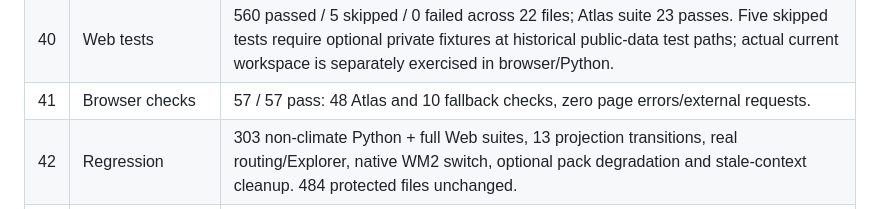
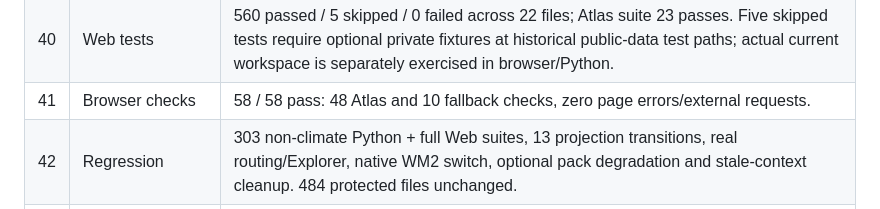
Before and after one commit to Zaxaerith/ff7-GaiaGIS, a Markdown page: docs/v2.2/validation.md, the part around the change. Rendered like a GitHub page.

Commit message:
Fix v2.2 browser validation count

```diff
--- a/docs/v2.2/validation.md
+++ b/docs/v2.2/validation.md
@@ -46,7 +46,7 @@ Acceptance date: 2026-10-06 (Asia/Hong_Kong). Baseline: main / `5924fa6f29501085
 | 38 | Mobile QA | 390px and 320px: card, source links, keyboard search and no horizontal overflow; screenshots visually inspected. |
 | 39 | Python tests | 303 passed, 0 skipped/failures/errors; actual source enabled. Atlas targeted 17 pass. Climate tests executed: 0. |
 | 40 | Web tests | 560 passed / 5 skipped / 0 failed across 22 files; Atlas suite 23 passes. Five skipped tests require optional private fixtures at historical public-data test paths; actual current workspace is separately exercised in browser/Python. |
-| 41 | Browser checks | 57 / 57 pass: 48 Atlas and 10 fallback checks, zero page errors/external requests. |
+| 41 | Browser checks | 58 / 58 pass: 48 Atlas and 10 fallback checks, zero page errors/external requests. |
 | 42 | Regression | 303 non-climate Python + full Web suites, 13 projection transitions, real routing/Explorer, native WM2 switch, optional pack degradation and stale-context cleanup. 484 protected files unchanged. |
 | 43 | Desktop | 1440 × 900 actual local launcher, card/source/route/Explorer/layer/spoiler/locales pass. |
 | 44 | 390px | Actual launcher acceptance passes; no overflow. |
```
